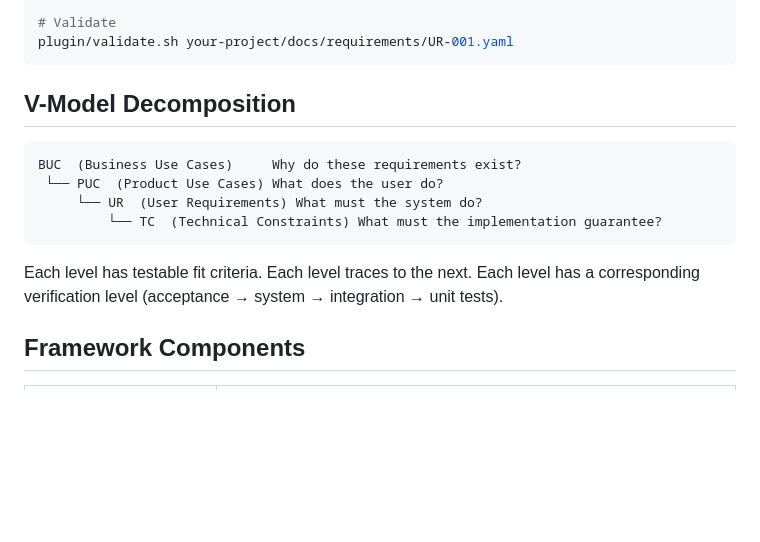
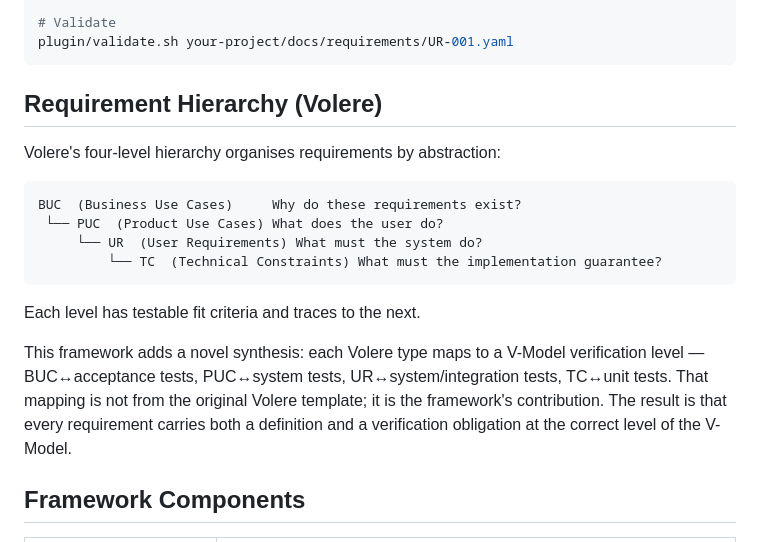
Before and after one commit to ulleberg/volere-requirement, a Markdown page: README.md, the part around the change. GitHub-like rendering; blank space fills up the shorter version.

Commit message:
docs: fix V-Model attribution in README — Volere hierarchy vs framework synthesis
Co-Authored-By: Claude Sonnet 4.6 <noreply@anthropic.com>

````diff
--- a/README.md
+++ b/README.md
@@ -20,7 +20,9 @@ cp plugin/templates/requirement-card.yaml your-project/docs/requirements/UR-001.
 plugin/validate.sh your-project/docs/requirements/UR-001.yaml
 ```
 
-## V-Model Decomposition
+## Requirement Hierarchy (Volere)
+
+Volere's four-level hierarchy organises requirements by abstraction:
 
 ```
 BUC  (Business Use Cases)     Why do these requirements exist?
@@ -29,7 +31,9 @@ BUC  (Business Use Cases)     Why do these requirements exist?
          └── TC  (Technical Constraints) What must the implementation guarantee?
 ```
 
-Each level has testable fit criteria. Each level traces to the next. Each level has a corresponding verification level (acceptance → system → integration → unit tests).
+Each level has testable fit criteria and traces to the next.
+
+This framework adds a novel synthesis: each Volere type maps to a V-Model verification level — BUC↔acceptance tests, PUC↔system tests, UR↔system/integration tests, TC↔unit tests. That mapping is not from the original Volere template; it is the framework's contribution. The result is that every requirement carries both a definition and a verification obligation at the correct level of the V-Model.
 
 ## Framework Components
 
````
